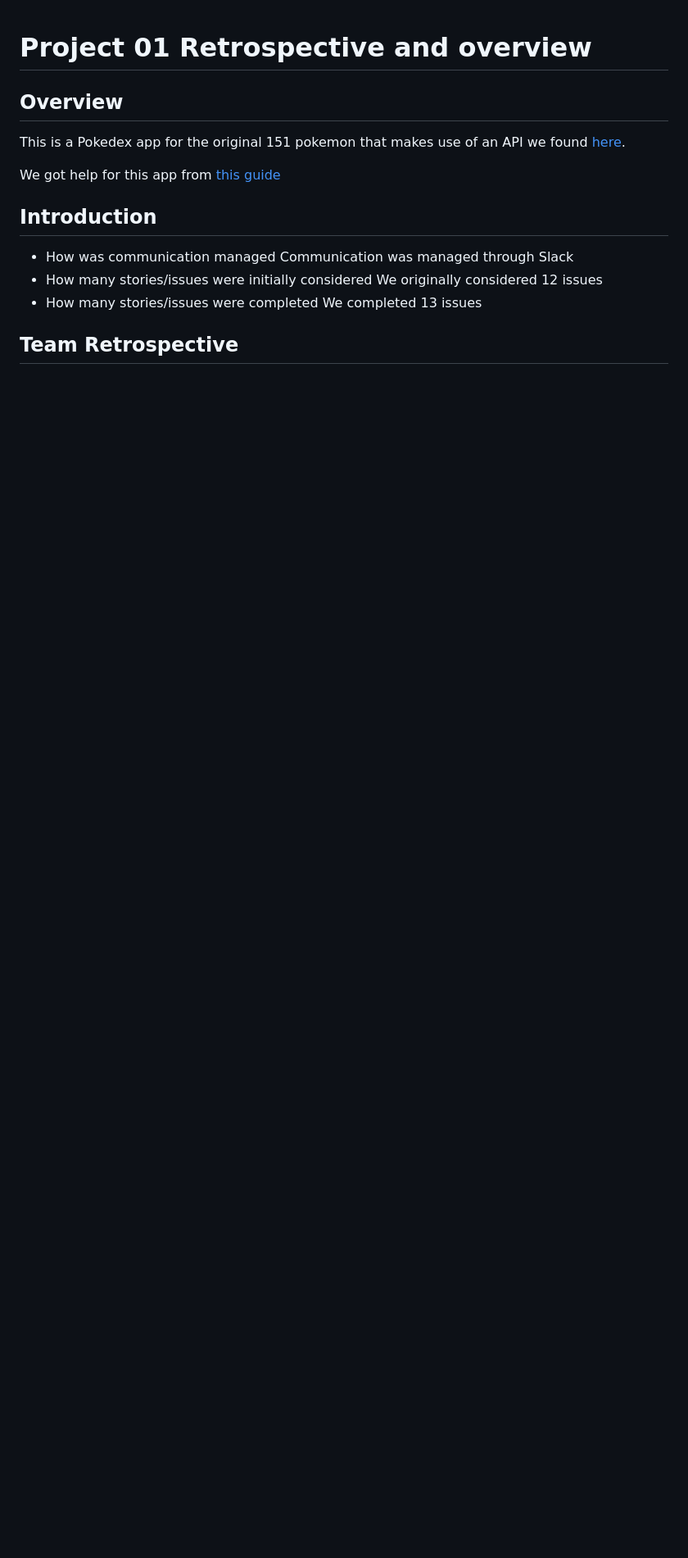
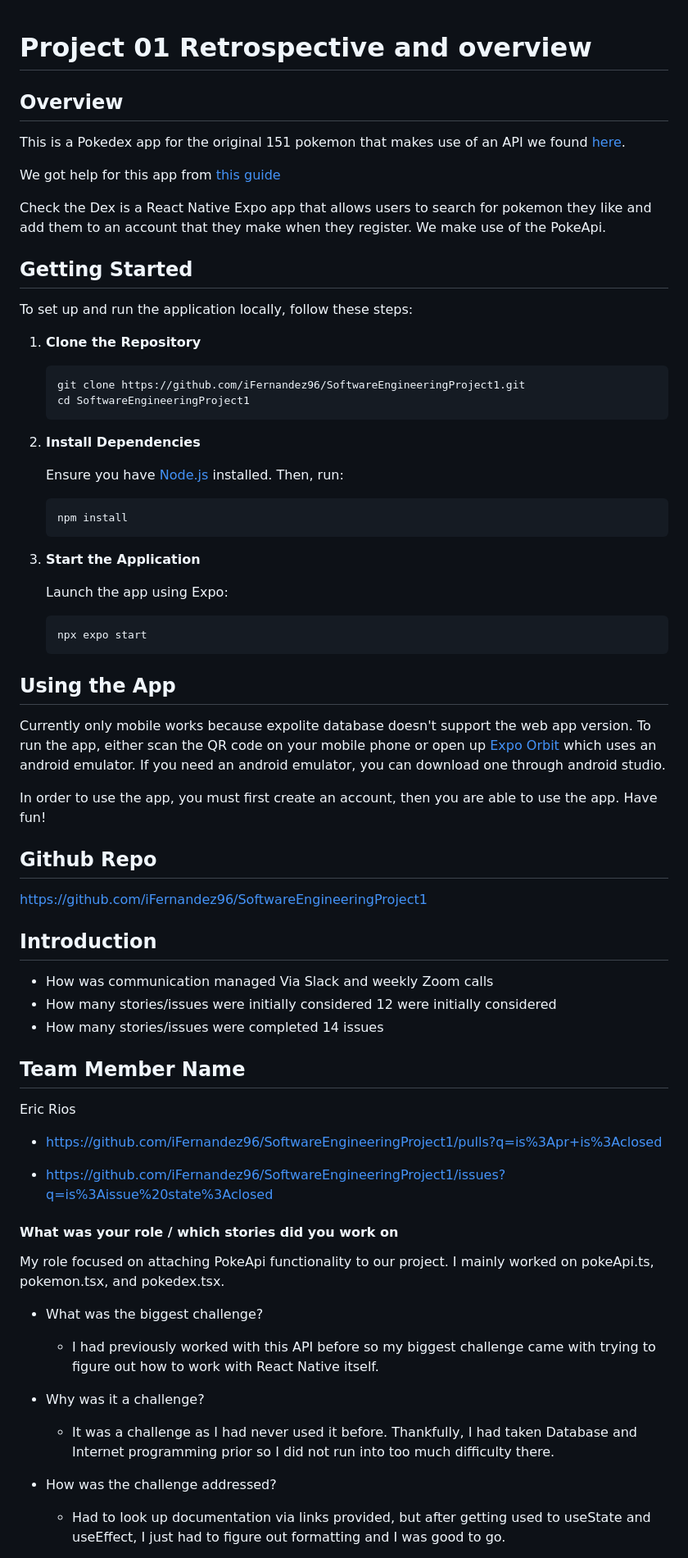
Before and after one commit to iFernandez96/SoftwareEngineeringProject1, a Markdown page: README.md, the part around the change printed below. Shown: that part at 82% size. Drawn GitHub-style; blank space fills up the shorter version.

````diff
--- a/README.md
+++ b/README.md
@@ -5,13 +5,68 @@ This is a Pokedex app for the original 151 pokemon that makes use of an API we f
 
 We got help for this app from [this guide](https://reactnative.dev/docs/getting-started)
 
+Check the Dex is a React Native Expo app that allows users to search for pokemon they like and add them to an account that they make when they register. We make use of the PokeApi.
+
+## Getting Started
+
+To set up and run the application locally, follow these steps:
+
+1. **Clone the Repository**
+
+   ```bash
+   git clone https://github.com/iFernandez96/SoftwareEngineeringProject1.git
+   cd SoftwareEngineeringProject1
+   ```
+
+2. **Install Dependencies**
+
+   Ensure you have [Node.js](https://nodejs.org/) installed. Then, run:
+
+   ```bash
+   npm install
+   ```
+
+3. **Start the Application**
+
+   Launch the app using Expo:
+
+   ```bash
+   npx expo start
+   ```
+
+## Using the App
+
+Currently only mobile works because expolite database doesn't support the web app version. To run the app, either scan the QR code on your mobile phone or open up [Expo Orbit](https://docs.expo.dev/build/orbit/) which uses an android emulator. If you need an android emulator, you can download one through android studio.
+
+In order to use the app, you must first create an account, then you are able to use the app. Have fun!
+
+## Github Repo
+https://github.com/iFernandez96/SoftwareEngineeringProject1
+
 ## Introduction
+* How was communication managed
+Via Slack and weekly Zoom calls
+* How many stories/issues were initially considered
+12 were initially considered
+* How many stories/issues were completed
+14 issues
 
-* How was communication managed
-Communication was managed through Slack
-* How many stories/issues were initially considered
-We originally considered 12 issues
-* How many stories/issues were completed
-We completed 13 issues
+## Team Member Name
+Eric Rios
 
-## Team Retrospective
+- https://github.com/iFernandez96/SoftwareEngineeringProject1/pulls?q=is%3Apr+is%3Aclosed
+
+- https://github.com/iFernandez96/SoftwareEngineeringProject1/issues?q=is%3Aissue%20state%3Aclosed
+
+#### What was your role / which stories did you work on
+My role focused on attaching PokeApi functionality to our project. I mainly worked on pokeApi.ts, pokemon.tsx, and pokedex.tsx.
+
++ What was the biggest challenge?
+   + I had previously worked with this API before so my biggest challenge came with trying to figure out how to work with React Native itself.
+
++ Why was it a challenge?
+   + It was a challenge as I had never used it before. Thankfully, I had taken Database and Internet programming prior so I did not run into too much difficulty there.
+
++ How was the challenge addressed?
+   + Had to look up documentation via links provided, but after getting used to useState and useEffect, I just had to figure out formatting and I was good to go.
+
````
Also changed, not shown: other parts of README.md (+59 -37 lines).
